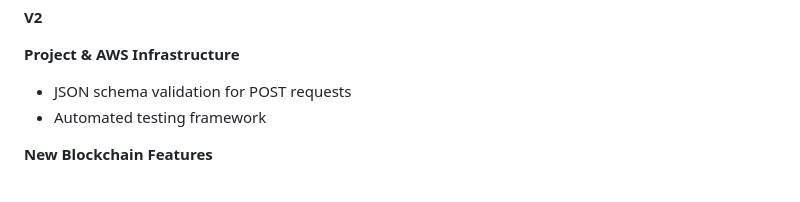
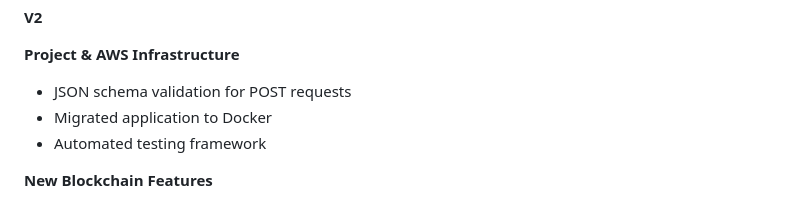
Before and after one commit to hammer-ian/JavaScriptPoWBlockchain, a Markdown page: README.md, the part around the change. Rendered like a GitHub page.

```diff
--- a/README.md
+++ b/README.md
@@ -81,6 +81,7 @@ Detailed Activity Log Of Completed Work:
 
 **Project & AWS Infrastructure**
 * JSON schema validation for POST requests
+* Migrated application to Docker
 * Automated testing framework
 
 **New Blockchain Features**
```
